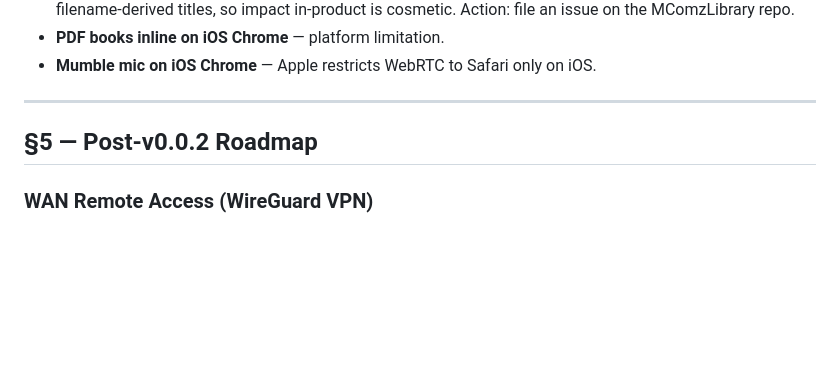
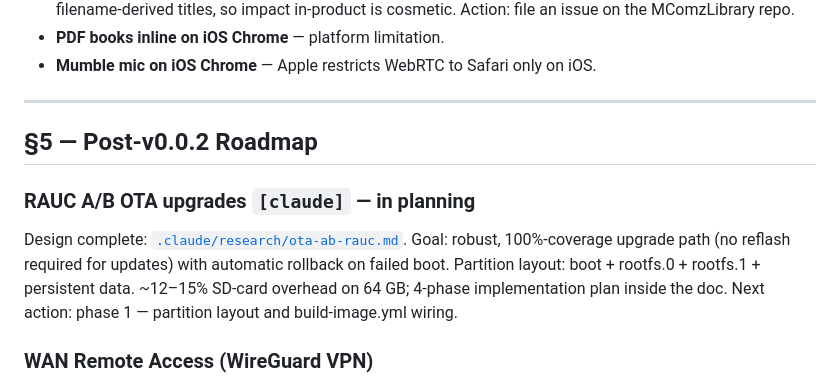
Before and after one commit to mcomz-org/MComzOS, a Markdown page: .claude/tasks/todo.md, the part around the change. Drawn GitHub-style; blank space fills up the shorter version.

Commit message:
docs(todo): link RAUC A/B OTA design doc from roadmap
Co-Authored-By: Claude Opus 4.7 <noreply@anthropic.com>

```diff
--- a/.claude/tasks/todo.md
+++ b/.claude/tasks/todo.md
@@ -971,6 +971,14 @@ ls /dev/snd 2>/dev/null
 
 ## §5 — Post-v0.0.2 Roadmap
 
+### RAUC A/B OTA upgrades `[claude]` — in planning
+Design complete: [`.claude/research/ota-ab-rauc.md`](../research/ota-ab-rauc.md).
+Goal: robust, 100%-coverage upgrade path (no reflash required for updates)
+with automatic rollback on failed boot. Partition layout: boot + rootfs.0 +
+rootfs.1 + persistent data. ~12–15% SD-card overhead on 64 GB; 4-phase
+implementation plan inside the doc. Next action: phase 1 — partition
+layout and build-image.yml wiring.
+
 ### WAN Remote Access (WireGuard VPN)
 LAN-only today. WireGuard is the recommended approach (fully open source, aligns with "no closed ecosystems").
 - **Why:** "Internet is up but I'm not home" — access dashboard, relay messages, check status remotely.
```
